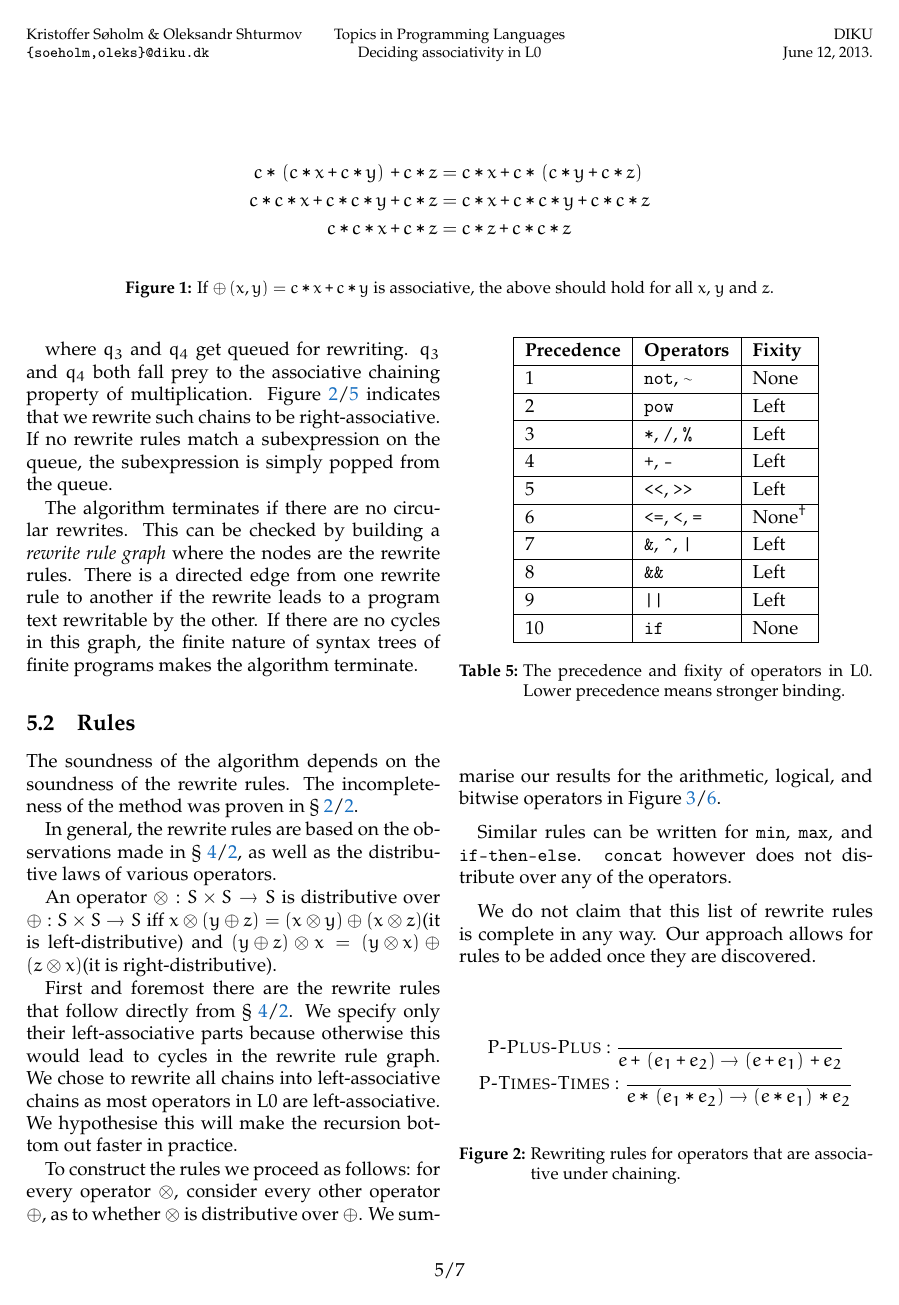
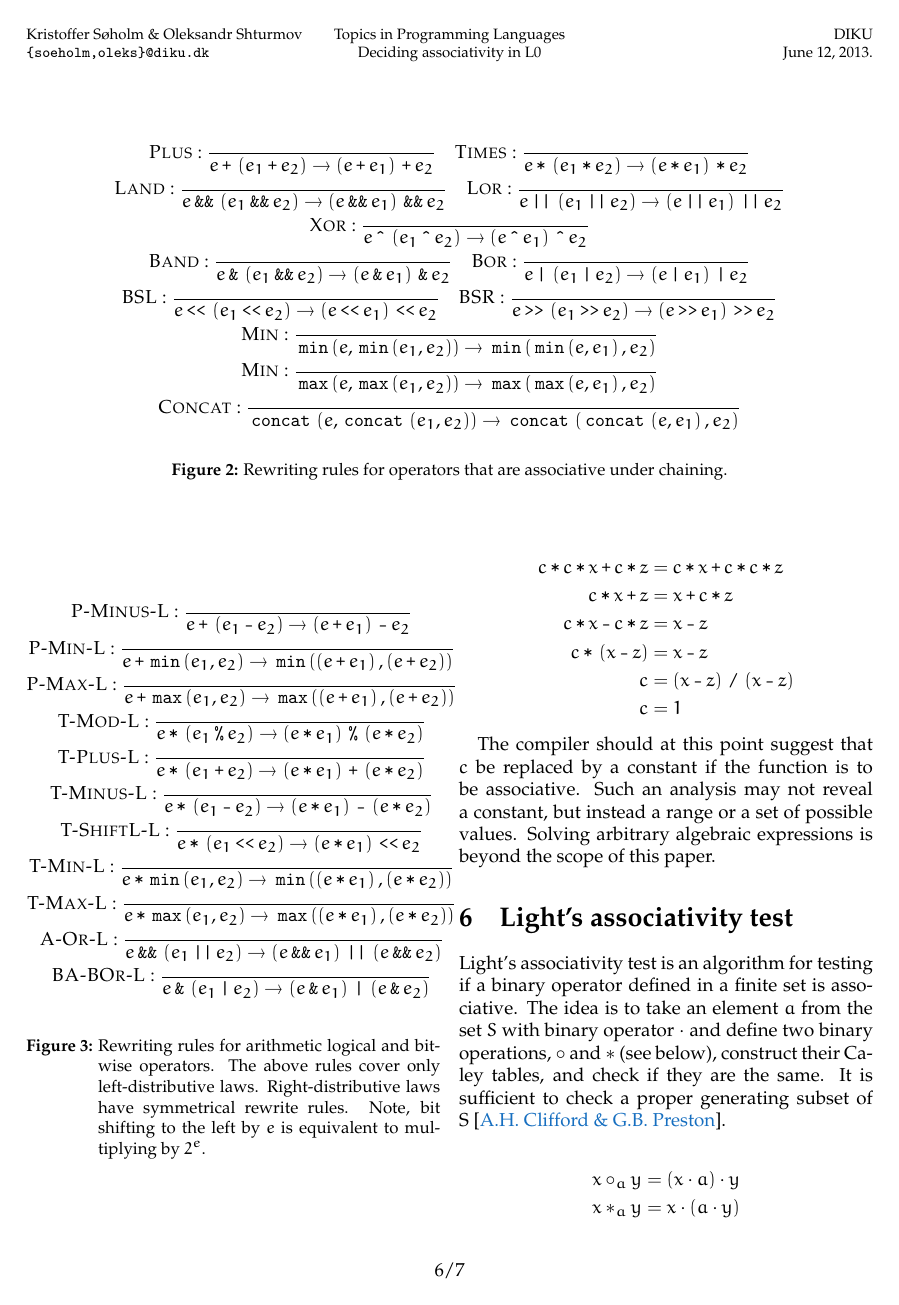
Before and after one commit to oleks/tpl-f13, a LaTeX document (paper/main.tex, which reads paper/rewriting.tex): page 5 of 7 before the commit and page 6 of 7 after it. Compiled offline with pdfLaTeX.

Commit message:
more rewriting rules

```diff
--- a/paper/rewriting.tex
+++ b/paper/rewriting.tex
@@ -138,20 +138,50 @@ the operators.
 We do not claim that this list of rewrite rules is complete in any way. Our
 approach allows for rules to be added once they are discovered.
 
-\begin{figure}[htbp!]
+\begin{figure*}[htbp!]
 \[
 \begin{matrix}
-\proc{P-Plus-Plus}:{\over
+\proc{Plus}:{\over
 e \lp \p{e_1 \lp e_2} \rightarrow \p{ e \lp e_1} \lp e_2
+}\quad
+\proc{Times}:{\over
+e \lt \p{e_1\lt e_2} \rightarrow \p{e \lt e_1} \lt e_2
 }\\
-\proc{P-Times-Times}:{\over
-e \lt \p{e_1\lt e_2} \rightarrow \p{e \lt e_1} \lt e_2
+\proc{Land}:{\over
+e \LAND \p{e_1 \LAND e_2} \rightarrow \p{ e \LAND e_1} \LAND e_2
+}\quad
+\proc{Lor}:{\over
+e \LOR \p{e_1\LOR e_2} \rightarrow \p{e \LOR e_1} \LOR e_2
+}\\
+\proc{Xor}:{\over
+e \LBXOR \p{e_1 \LBXOR e_2} \rightarrow \p{ e \LBXOR e_1} \LBXOR e_2
+}\\
+\proc{Band}:{\over
+e \LBAND \p{e_1 \LAND e_2} \rightarrow \p{ e \LBAND e_1} \LBAND e_2
+}\quad
+\proc{Bor}:{\over
+e \LBOR \p{e_1\LBOR e_2} \rightarrow \p{e \LBOR e_1} \LBOR e_2
+}\\
+\proc{BSL}:{\over
+e \LBSL \p{e_1 \LBSL e_2} \rightarrow \p{ e \LBSL e_1} \LBSL e_2
+}\quad
+\proc{BSR}:{\over
+e \LBSR \p{e_1\LBSR e_2} \rightarrow \p{e \LBSR e_1} \LBSR e_2
+}\\
+\proc{Min}:{\over
+\LMIN\p{e, \LMIN\p{e_1, e_2}} \rightarrow \LMIN\p{\LMIN\p{ e, e_1}, e_2}
+}\\
+\proc{Min}:{\over
+\LMAX\p{e, \LMAX\p{e_1, e_2}} \rightarrow \LMAX\p{\LMAX\p{ e, e_1}, e_2}
+}\\
+\proc{Concat}:{\over
+\LCONCAT\p{e, \LCONCAT\p{e_1, e_2}} \rightarrow \LCONCAT\p{\LCONCAT\p{ e, e_1}, e_2}
 }\\
 \end{matrix}
 \]
 \caption[]{Rewriting rules for operators that are associative under chaining.}
 \label{figure:rewriting-chaining}
-\end{figure}
+\end{figure*}
 
 \begin{figure}[htbp!]
 \[
```
